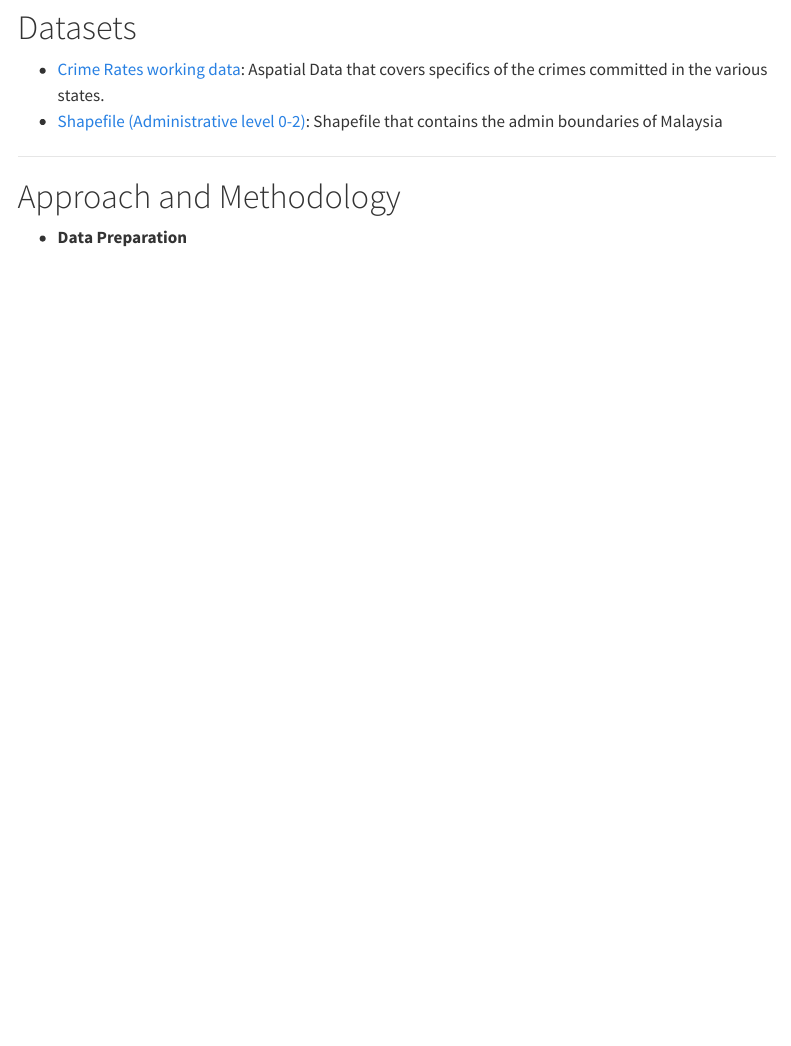
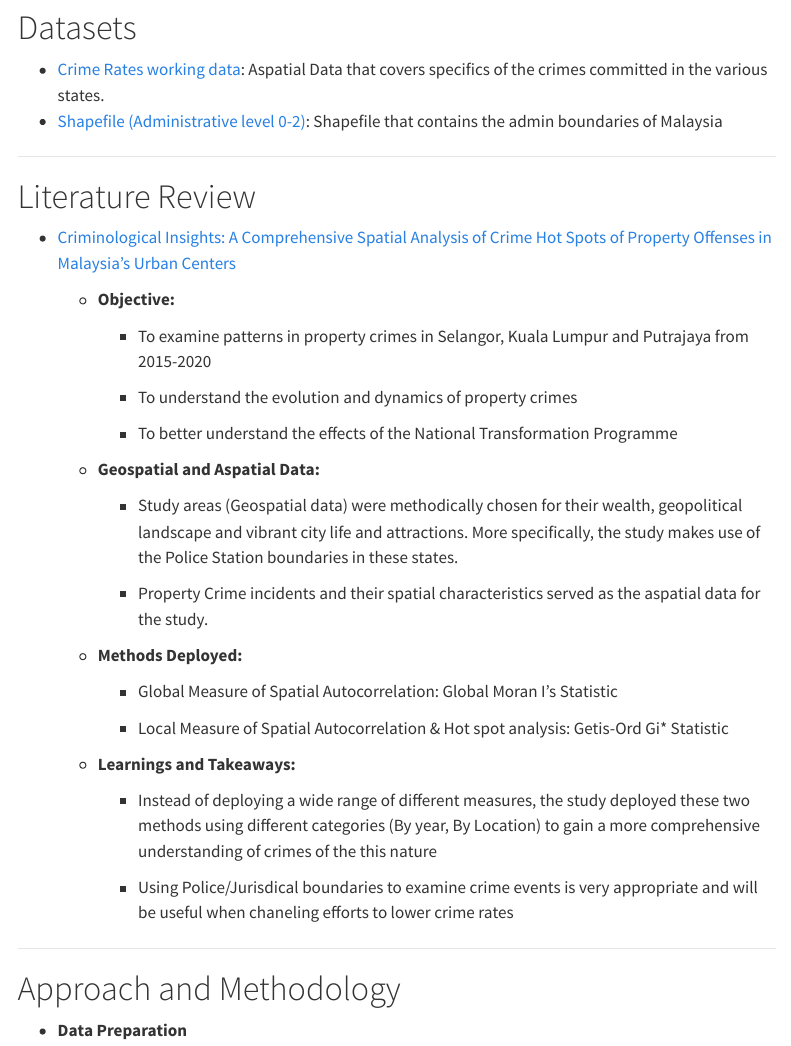
Before and after one commit to WASDuser/is415-g1t5-gaaProj, a Quarto document (proposal/proposal.qmd): the page in a window 1100 px wide, from 880 px down. Rendered offline with R 4.5, knitr and Pandoc in place of Quarto, with nearby package versions; menus at the side of the page are left out.

Commit message:
lit review

```diff
--- a/proposal/proposal.qmd
+++ b/proposal/proposal.qmd
@@ -39,6 +39,38 @@ Our project aims to raise awareness about the crimes and safety issues in Malays
 
 -   [Crime Rates working data](https://data.gov.my/data-catalogue/crime_district): Aspatial Data that covers specifics of the crimes committed in the various states.
 -   [Shapefile (Administrative level 0-2)](https://data.humdata.org/dataset/cod-ab-mys?): Shapefile that contains the admin boundaries of Malaysia
+
+------------------------------------------------------------------------
+
+# Literature Review
+
+-   [Criminological Insights: A Comprehensive Spatial Analysis of Crime Hot Spots of Property Offenses in Malaysia's Urban Centers](https://journals2.ums.ac.id/fg/article/view/4306/1203)
+
+    -   **Objective:**
+
+        -   To examine patterns in property crimes in Selangor, Kuala Lumpur and Putrajaya from 2015-2020
+
+        -   To understand the evolution and dynamics of property crimes
+
+        -   To better understand the effects of the National Transformation Programme
+
+    -   **Geospatial and Aspatial Data:**
+
+        -   Study areas (Geospatial data) were methodically chosen for their wealth, geopolitical landscape and vibrant city life and attractions. More specifically, the study makes use of the Police Station boundaries in these states.
+
+        -   Property Crime incidents and their spatial characteristics served as the aspatial data for the study.
+
+    -   **Methods Deployed:**
+
+        -   Global Measure of Spatial Autocorrelation: Global Moran I's Statistic
+
+        -   Local Measure of Spatial Autocorrelation & Hot spot analysis: Getis-Ord Gi\* Statistic
+
+    -   **Learnings and Takeaways:**
+
+        -   Instead of deploying a wide range of different measures, the study deployed these two methods using different categories (By year, By Location) to gain a more comprehensive understanding of crimes of the this nature
+
+        -   Using Police/Jurisdical boundaries to examine crime events is very appropriate and will be useful when chaneling efforts to lower crime rates
 
 ------------------------------------------------------------------------
 
```
Also changed, not shown: 2 other files.
